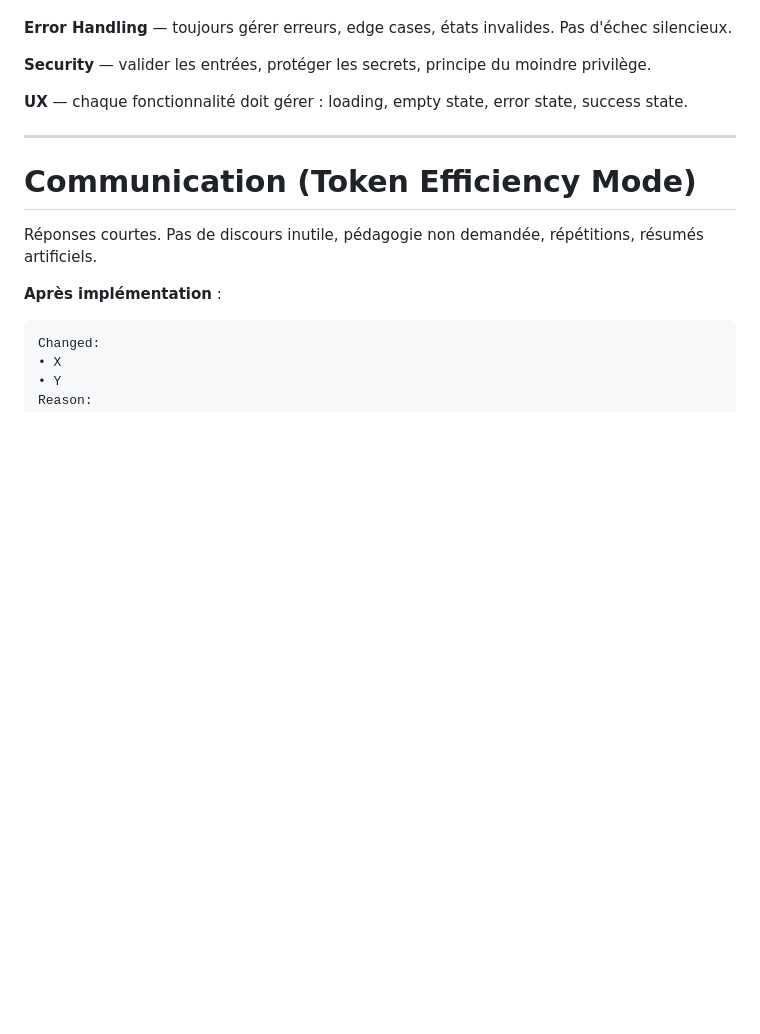
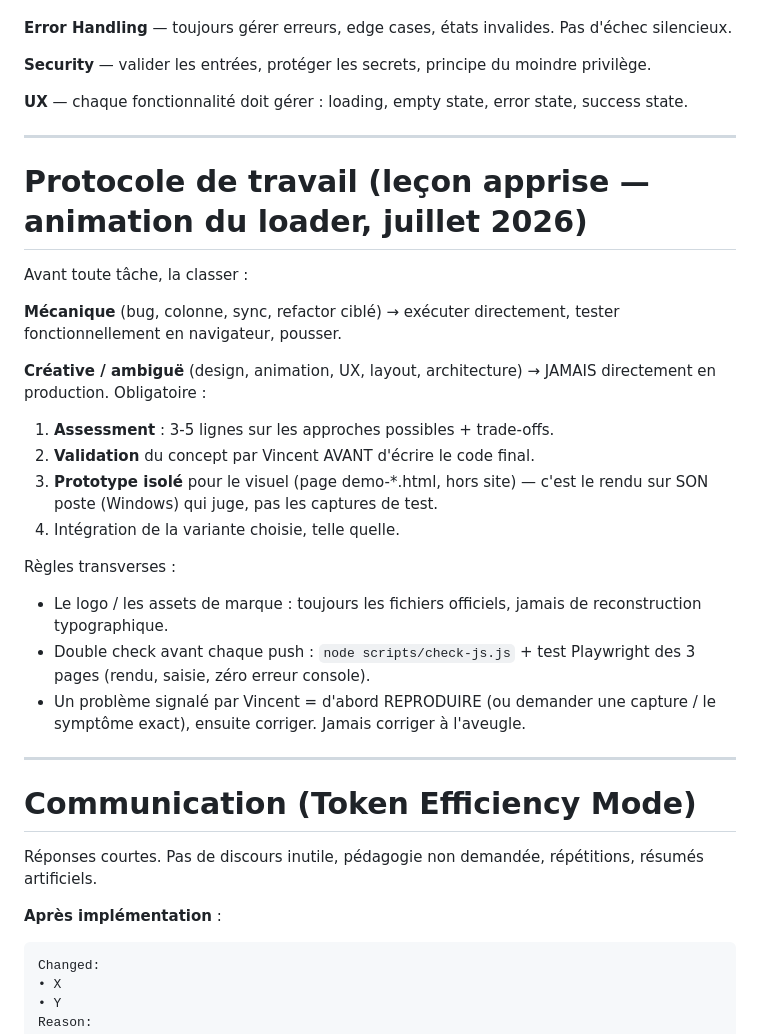
Before and after one commit to Vfournier2607/Lutecia-Care-CRM, a Markdown page: CLAUDE.md, the part around the change. Rendered like a GitHub page; blank space fills up the shorter version.

Commit message:
CLAUDE.md : protocole de travail (assessment avant action, prototypes isolés)
Co-Authored-By: Claude Fable 5 <noreply@anthropic.com>
Claude-Session: https://claude.ai/code/session_01EGWQA9viipeQ76FAQ6HnZD

```diff
--- a/CLAUDE.md
+++ b/CLAUDE.md
@@ -112,6 +112,31 @@ Si une solution est inutilement complexe → proposer une meilleure alternative.
 
 ---
 
+# Protocole de travail (leçon apprise — animation du loader, juillet 2026)
+
+Avant toute tâche, la classer :
+
+**Mécanique** (bug, colonne, sync, refactor ciblé) → exécuter directement,
+tester fonctionnellement en navigateur, pousser.
+
+**Créative / ambiguë** (design, animation, UX, layout, architecture) →
+JAMAIS directement en production. Obligatoire :
+1. **Assessment** : 3-5 lignes sur les approches possibles + trade-offs.
+2. **Validation** du concept par Vincent AVANT d'écrire le code final.
+3. **Prototype isolé** pour le visuel (page demo-*.html, hors site) —
+   c'est le rendu sur SON poste (Windows) qui juge, pas les captures de test.
+4. Intégration de la variante choisie, telle quelle.
+
+Règles transverses :
+- Le logo / les assets de marque : toujours les fichiers officiels,
+  jamais de reconstruction typographique.
+- Double check avant chaque push : `node scripts/check-js.js` + test
+  Playwright des 3 pages (rendu, saisie, zéro erreur console).
+- Un problème signalé par Vincent = d'abord REPRODUIRE (ou demander une
+  capture / le symptôme exact), ensuite corriger. Jamais corriger à l'aveugle.
+
+---
+
 # Communication (Token Efficiency Mode)
 
 Réponses courtes. Pas de discours inutile, pédagogie non demandée, répétitions, résumés artificiels.
```
